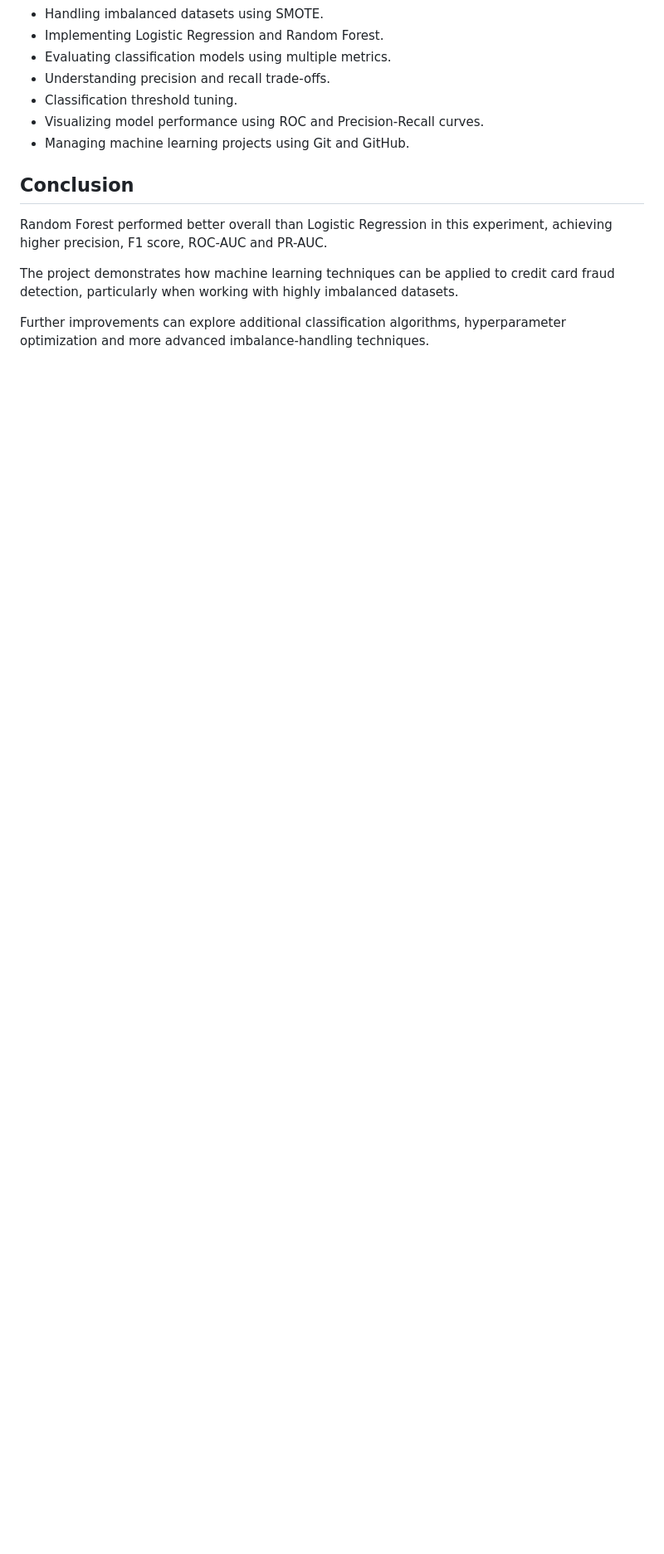
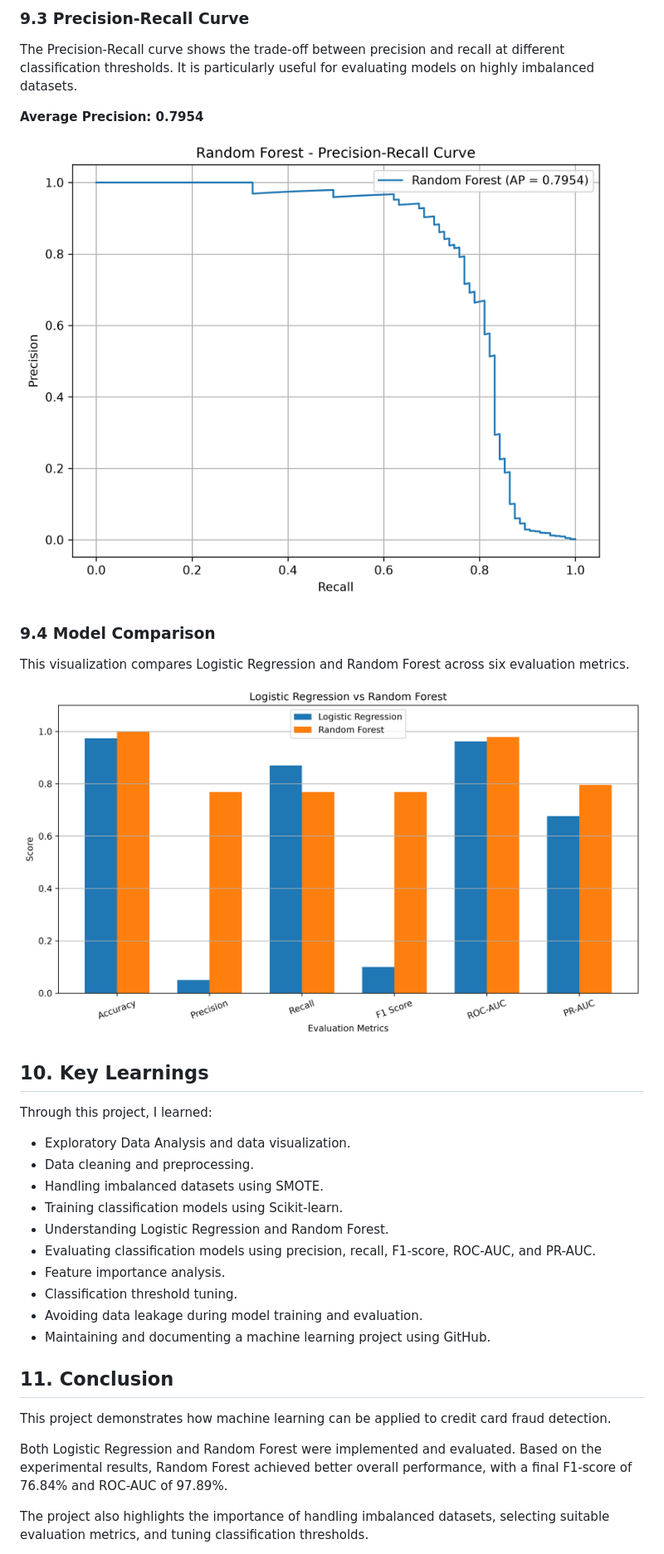
Before and after one commit to bharghavguru/Credit-Card-Fraud-Detection, a Markdown page: README.md, the part around one of its changes. Shown at 83% size. GitHub-like rendering; pictures changed too: reports/figures/model_comparison.png (added), reports/figures/precision_recall_curve.png (added); blank space fills up the shorter version.

Commit message:
Add model evaluation visualizations and update README

```diff
--- a/README.md
+++ b/README.md
@@ -155,16 +228,37 @@ Through this project, I gained practical experience in:
+### 9.3 Precision-Recall Curve
+
+The Precision-Recall curve shows the trade-off between precision and recall at different classification thresholds. It is particularly useful for evaluating models on highly imbalanced datasets.
+
+**Average Precision: 0.7954**
+
+![Precision-Recall Curve](reports/figures/precision_recall_curve.png)
+
+### 9.4 Model Comparison
+
+This visualization compares Logistic Regression and Random Forest across six evaluation metrics.
+
+![Model Comparison](reports/figures/model_comparison.png)
+
+## 10. Key Learnings
+
+Through this project, I learned:
+
+- Exploratory Data Analysis and data visualization.
+- Data cleaning and preprocessing.
 - Handling imbalanced datasets using SMOTE.
-- Implementing Logistic Regression and Random Forest.
-- Evaluating classification models using multiple metrics.
-- Understanding precision and recall trade-offs.
+- Training classification models using Scikit-learn.
+- Understanding Logistic Regression and Random Forest.
+- Evaluating classification models using precision, recall, F1-score, ROC-AUC, and PR-AUC.
+- Feature importance analysis.
 - Classification threshold tuning.
-- Visualizing model performance using ROC and Precision-Recall curves.
-- Managing machine learning projects using Git and GitHub.
+- Avoiding data leakage during model training and evaluation.
+- Maintaining and documenting a machine learning project using GitHub.
 
-## Conclusion
+## 11. Conclusion
 
-Random Forest performed better overall than Logistic Regression in this experiment, achieving higher precision, F1 score, ROC-AUC and PR-AUC.
+This project demonstrates how machine learning can be applied to credit card fraud detection.
 
-The project demonstrates how machine learning techniques can be applied to credit card fraud detection, particularly when working with highly imbalanced datasets.
+Both Logistic Regression and Random Forest were implemented and evaluated. Based on the experimental results, Random Forest achieved better overall performance, with a final F1-score of 76.84% and ROC-AUC of 97.89%.
 
-Further improvements can explore additional classification algorithms, hyperparameter optimization and more advanced imbalance-handling techniques.
+The project also highlights the importance of handling imbalanced datasets, selecting suitable evaluation metrics, and tuning classification thresholds.
 
```
Also changed, not shown: other parts of README.md (+152 -73 lines), reports/figures/confusion_matrix.png (added), reports/figures/roc_curve.png (added), 1 other file.
